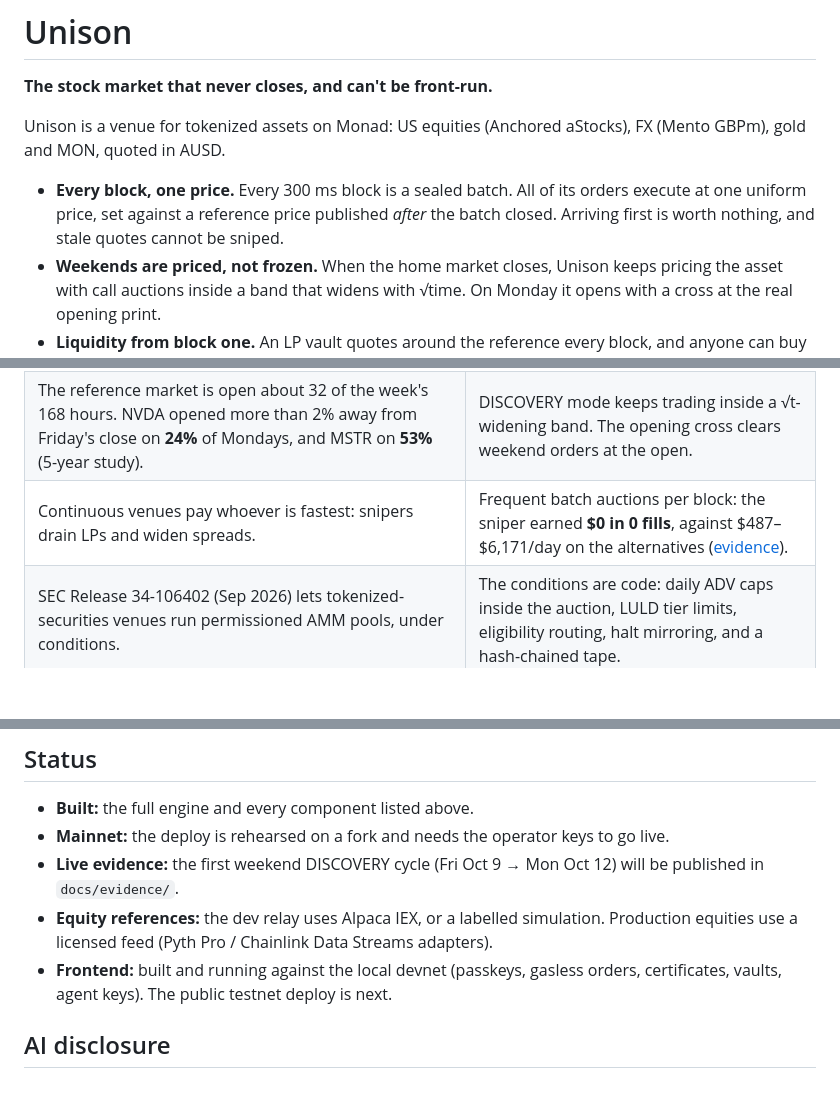
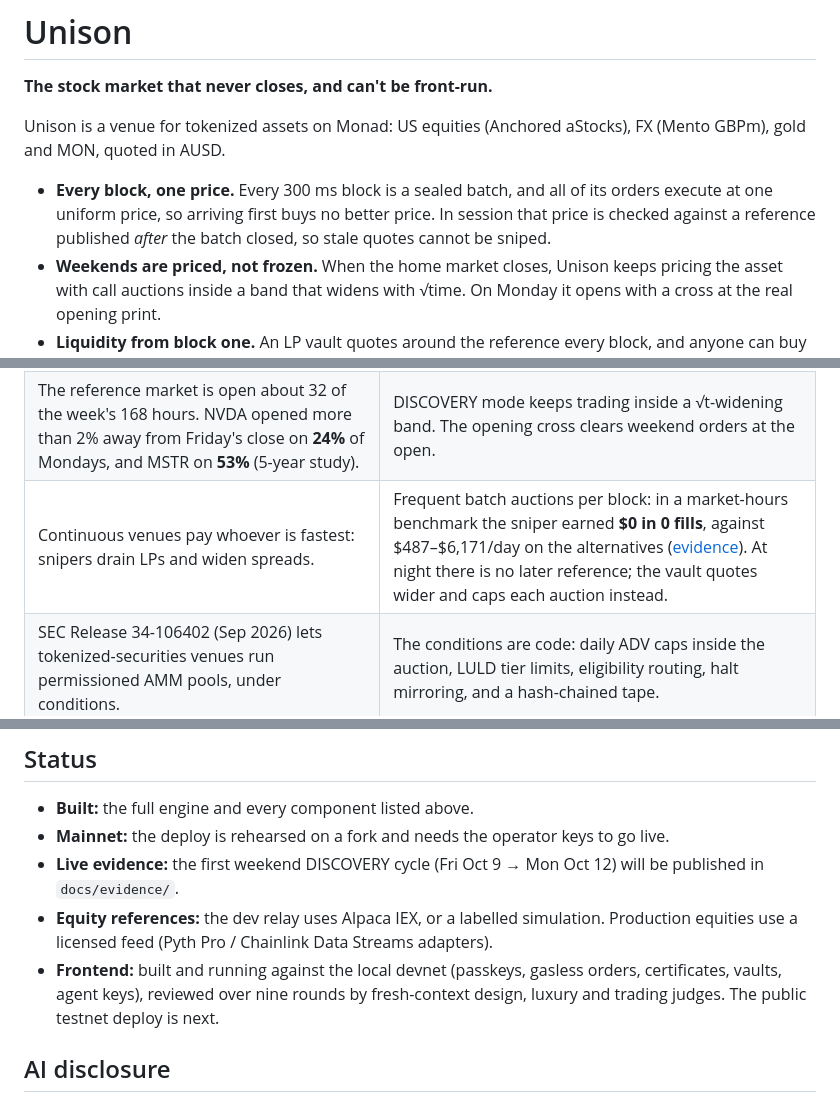
Before and after one commit to iamdflame/unison, a Markdown page: README.md, 3 parts joined by grey strips. Drawn GitHub-style; blank space fills up the shorter version.

Commit message:
docs: the README's claims say where they hold, as the site does
"One price" holds in every batch; the later reference and the sniper
benchmark hold in market hours, and the README now says what happens at
night.

Co-Authored-By: Claude Opus 5.5 <noreply@anthropic.com>

```diff
--- a/README.md
+++ b/README.md
@@ -4,7 +4,7 @@
 
 Unison is a venue for tokenized assets on Monad: US equities (Anchored aStocks), FX (Mento GBPm), gold and MON, quoted in AUSD.
 
-- **Every block, one price.** Every 300 ms block is a sealed batch. All of its orders execute at one uniform price, set against a reference price published *after* the batch closed. Arriving first is worth nothing, and stale quotes cannot be sniped.
+- **Every block, one price.** Every 300 ms block is a sealed batch, and all of its orders execute at one uniform price, so arriving first buys no better price. In session that price is checked against a reference published *after* the batch closed, so stale quotes cannot be sniped.
 - **Weekends are priced, not frozen.** When the home market closes, Unison keeps pricing the asset with call auctions inside a band that widens with √time. On Monday it opens with a cross at the real opening print.
 - **Liquidity from block one.** An LP vault quotes around the reference every block, and anyone can buy into it.
 - **Built for regulated securities.** SEC tokenized-securities-venue conditions (volume caps, tiers, eligibility, halts, public tape) are part of the contracts.
@@ -19,7 +19,7 @@ Unison is a venue for tokenized assets on Monad: US equities (Anchored aStocks),
 |---|---|
 | Tokenized stocks are 59% of permissioned-asset market cap but 0.2% of volume (Pantera, Sep 2026). Liquidity is the bottleneck. | A vault quotes every block, and its LPs are not taxed by latency arbitrage (below). |
 | The reference market is open about 32 of the week's 168 hours. NVDA opened more than 2% away from Friday's close on **24%** of Mondays, and MSTR on **53%** (5-year study). | DISCOVERY mode keeps trading inside a √t-widening band. The opening cross clears weekend orders at the open. |
-| Continuous venues pay whoever is fastest: snipers drain LPs and widen spreads. | Frequent batch auctions per block: the sniper earned **$0 in 0 fills**, against $487–$6,171/day on the alternatives ([evidence](docs/evidence/fairness.md)). |
+| Continuous venues pay whoever is fastest: snipers drain LPs and widen spreads. | Frequent batch auctions per block: in a market-hours benchmark the sniper earned **$0 in 0 fills**, against $487–$6,171/day on the alternatives ([evidence](docs/evidence/fairness.md)). At night there is no later reference; the vault quotes wider and caps each auction instead. |
 | SEC Release 34-106402 (Sep 2026) lets tokenized-securities venues run permissioned AMM pools, under conditions. | The conditions are code: daily ADV caps inside the auction, LULD tier limits, eligibility routing, halt mirroring, and a hash-chained tape. |
 
 ## How it works
@@ -153,7 +153,7 @@ Quality gates, run from `apps/web`:
 - **Mainnet:** the deploy is rehearsed on a fork and needs the operator keys to go live.
 - **Live evidence:** the first weekend DISCOVERY cycle (Fri Oct 9 → Mon Oct 12) will be published in `docs/evidence/`.
 - **Equity references:** the dev relay uses Alpaca IEX, or a labelled simulation. Production equities use a licensed feed (Pyth Pro / Chainlink Data Streams adapters).
-- **Frontend:** built and running against the local devnet (passkeys, gasless orders, certificates, vaults, agent keys). The public testnet deploy is next.
+- **Frontend:** built and running against the local devnet (passkeys, gasless orders, certificates, vaults, agent keys), reviewed over nine rounds by fresh-context design, luxury and trading judges. The public testnet deploy is next.
 
 ## AI disclosure
 
```
